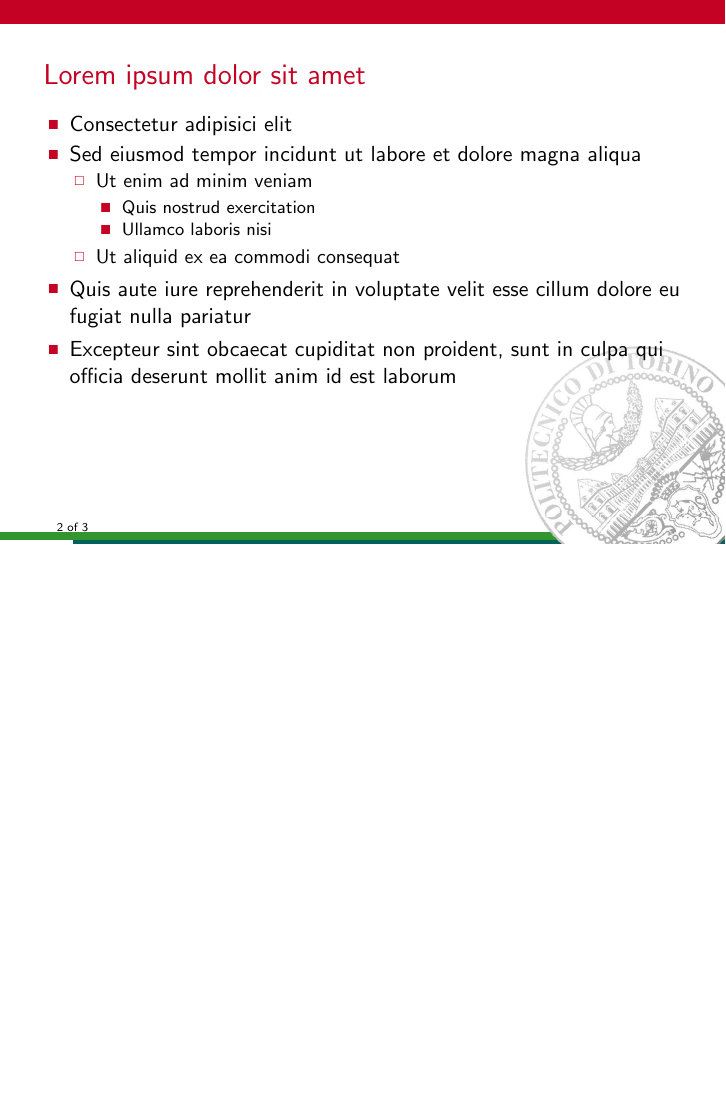
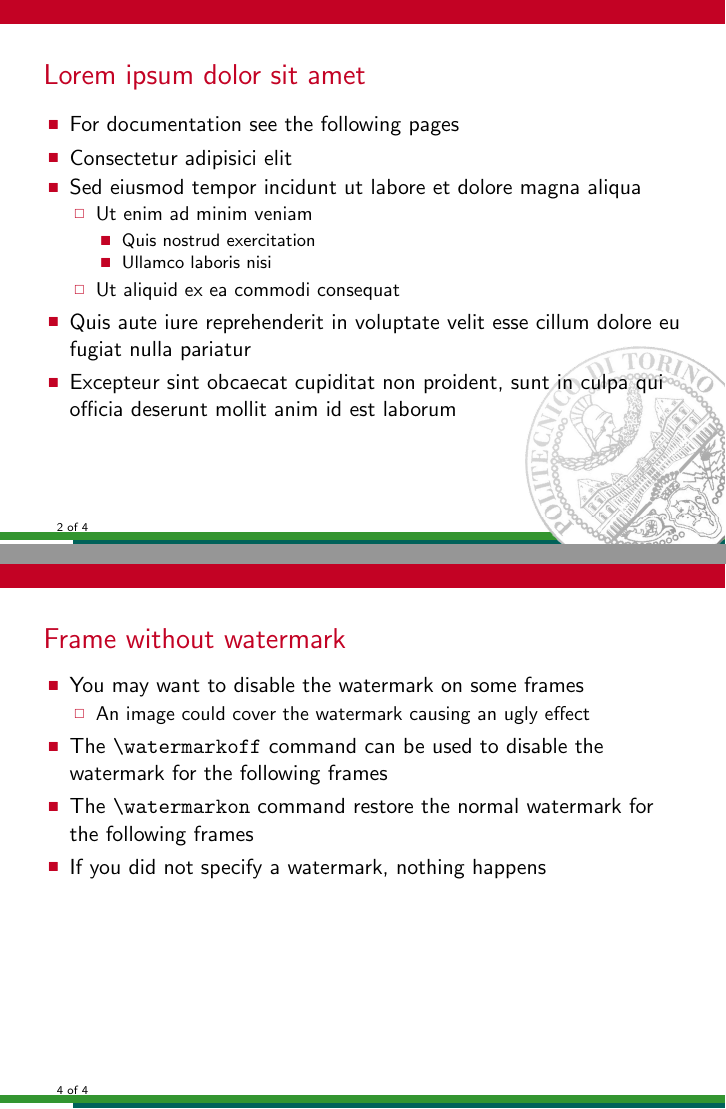
Before and after one commit to barisione/beamer-torino, LaTeX slides (nouvelle.tex, which reads content.tex): page 2 of 3 before the commit and pages 2 and 4 of 4 after it, the two joined at a grey line, the shorter picture padded with empty space. Compiled offline with pdfLaTeX.

Commit message:
Document \watermarkoff and \watermarkon

```diff
--- a/content.tex
+++ b/content.tex
@@ -9,6 +9,7 @@
 \frametitle{Lorem ipsum dolor sit amet}
 
 \begin{itemize}
+\item For documentation see the following pages
 \item Consectetur adipisici elit
 \item Sed eiusmod tempor incidunt ut labore et dolore magna aliqua
   \begin{itemize}
@@ -48,3 +49,20 @@ doloremque laudantium, totam rem aperiam eaque ipsa.
 \end{itemize}
 
 \end{frame}
+
+\watermarkoff
+\begin{frame}[t,fragile]
+\frametitle{Frame without watermark}
+
+\begin{itemize}
+\item You may want to disable the watermark on some frames
+  \begin{itemize}
+  \item An image could cover the watermark causing an ugly effect
+  \end{itemize}
+\item The \verb!\watermarkoff! command can be used to disable the watermark for the following frames
+\item The \verb!\watermarkon! command restore the normal watermark for the following frames
+\item If you did not specify a watermark, nothing happens
+\end{itemize}
+
+\end{frame}
+\watermarkon
```
